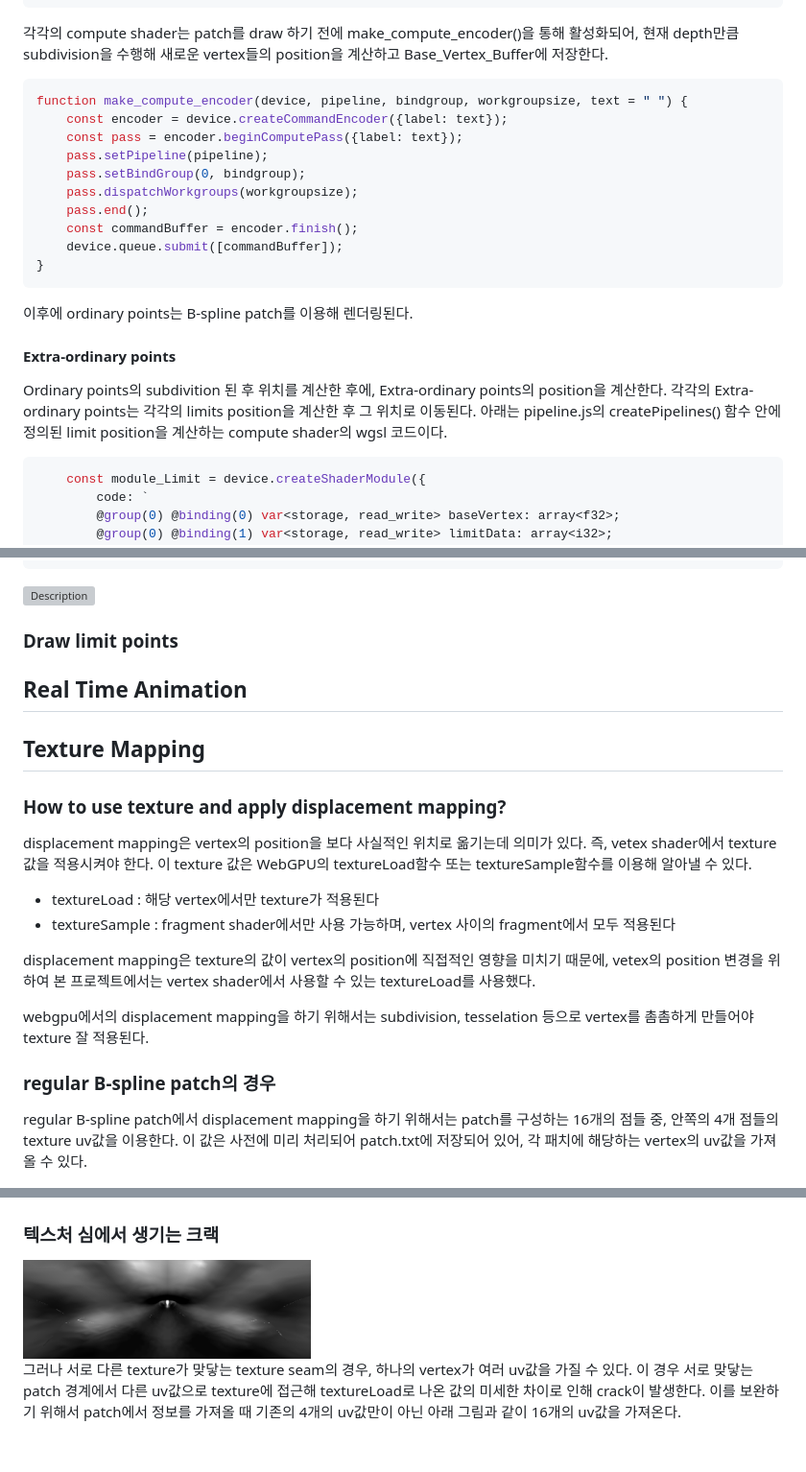
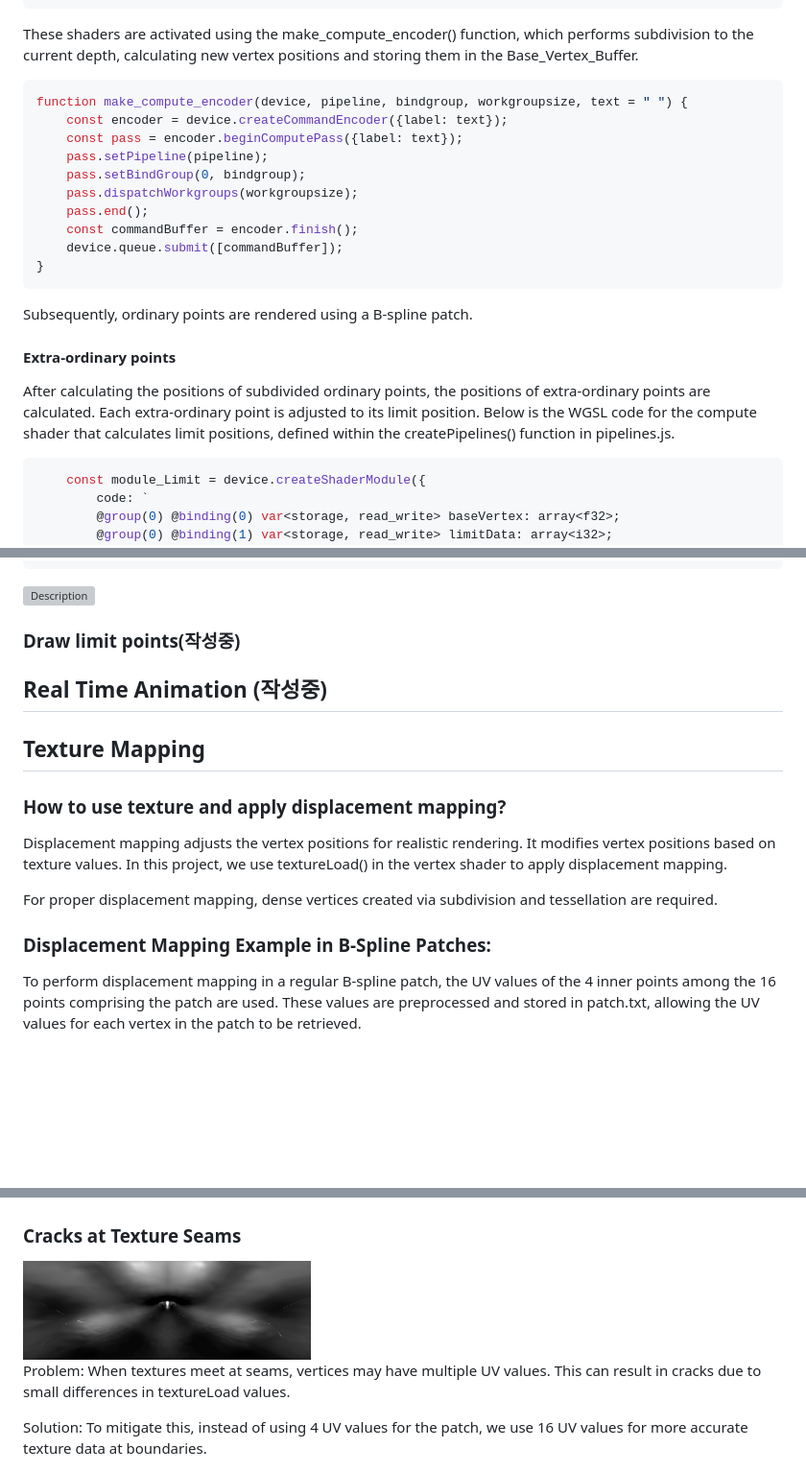
Before and after one commit to UOS-CGLab/Subdivision, a Markdown page: README.md, 3 parts joined by grey strips. Shown: that part at 96% size. Rendered like a GitHub page; blank space fills up the shorter version; grey boxes are pictures that could not be loaded.

````diff
--- a/README.md
+++ b/README.md
@@ -194,8 +193,7 @@ Following is wgsl codes of each compute shader module in function createPipeline
         `
     });
 ```
-각각의 compute shader는 patch를 draw 하기 전에 make_compute_encoder()을 통해 활성화되어, 현재 depth만큼 subdivision을 수행해 새로운 vertex들의 position을 계산하고 Base_Vertex_Buffer에 저장한다.
-
+These shaders are activated using the make_compute_encoder() function, which performs subdivision to the current depth, calculating new vertex positions and storing them in the Base_Vertex_Buffer.
 ```javascript
 function make_compute_encoder(device, pipeline, bindgroup, workgroupsize, text = " ") {
     const encoder = device.createCommandEncoder({label: text});
@@ -208,12 +206,10 @@ function make_compute_encoder(device, pipeline, bindgroup, workgroupsize, text =
     device.queue.submit([commandBuffer]);
 }
 ```
-이후에 ordinary points는 B-spline patch를 이용해 렌더링된다.
+Subsequently, ordinary points are rendered using a B-spline patch.
 
 #### Extra-ordinary points
-Ordinary points의 subdivition 된 후 위치를 계산한 후에, Extra-ordinary points의 position을 계산한다.
-각각의 Extra-ordinary points는 각각의 limits position을 계산한 후 그 위치로 이동된다.
-아래는 pipeline.js의 createPipelines() 함수 안에 정의된 limit position을 계산하는 compute shader의 wgsl 코드이다.
+After calculating the positions of subdivided ordinary points, the positions of extra-ordinary points are calculated. Each extra-ordinary point is adjusted to its limit position. Below is the WGSL code for the compute shader that calculates limit positions, defined within the createPipelines() function in pipelines.js.
 
 ``` javascript
     const module_Limit = device.createShaderModule({
@@ -425,25 +421,20 @@ patch의 vertex position들은 cubic b-spline으로 연산된다.
 
 <img src="./imgs/draw_monsterfrog.png" alt="Description" width="300">
 
-### Draw limit points
+### Draw limit points(작성중)
 
-## Real Time Animation
+## Real Time Animation (작성중)
 
 ## Texture Mapping
 
 ### How to use texture and apply displacement mapping?
 
-displacement mapping은 vertex의 position을 보다 사실적인 위치로 옮기는데 의미가 있다.
-즉, vetex shader에서 texture 값을 적용시켜야 한다. 이 texture 값은 WebGPU의 textureLoad함수 또는 textureSample함수를 이용해 알아낼 수 있다.
-* textureLoad : 해당 vertex에서만 texture가 적용된다
-* textureSample : fragment shader에서만 사용 가능하며, vertex 사이의 fragment에서 모두 적용된다
+Displacement mapping adjusts the vertex positions for realistic rendering. It modifies vertex positions based on texture values. In this project, we use textureLoad() in the vertex shader to apply displacement mapping.
 
-displacement mapping은 texture의 값이 vertex의 position에 직접적인 영향을 미치기 때문에, vetex의 position 변경을 위하여 본 프로젝트에서는 vertex shader에서 사용할 수 있는 textureLoad를 사용했다.
+For proper displacement mapping, dense vertices created via subdivision and tessellation are required.
 
-webgpu에서의 displacement mapping을 하기 위해서는 subdivision, tesselation 등으로 vertex를 촘촘하게 만들어야 texture 잘 적용된다.
-
-### regular B-spline patch의 경우
-regular B-spline patch에서 displacement mapping을 하기 위해서는 patch를 구성하는 16개의 점들 중, 안쪽의 4개 점들의 texture uv값을 이용한다. 이 값은 사전에 미리 처리되어 patch.txt에 저장되어 있어, 각 패치에 해당하는 vertex의 uv값을 가져올 수 있다.
+### Displacement Mapping Example in B-Spline Patches:
+To perform displacement mapping in a regular B-spline patch, the UV values of the 4 inner points among the 16 points comprising the patch are used. These values are preprocessed and stored in patch.txt, allowing the UV values for each vertex in the patch to be retrieved.
 
 <img src="./imgs/patch_texture_uv.png" alt="Description" width="300">
 
@@ -462,14 +453,16 @@ regular B-spline patch에서 displacement mapping을 하기 위해서는 patch
 
 <img src="./imgs/monsterfrog_with_displacement.png" alt="Description" width="300">
 
-### 텍스처 심에서 생기는 크랙
+### Cracks at Texture Seams
 
 <img src="./imgs/crack.png" alt="Description" width="300">
 
 
-그러나 서로 다른 texture가 맞닿는 texture seam의 경우, 하나의 vertex가 여러 uv값을 가질 수 있다. </br>
-이 경우 서로 맞닿는 patch 경계에서 다른 uv값으로 texture에 접근해 textureLoad로 나온 값의 미세한 차이로 인해 crack이 발생한다. </br>
-이를 보완하기 위해서 patch에서 정보를 가져올 때 기존의 4개의 uv값만이 아닌 아래 그림과 같이 16개의 uv값을 가져온다.
+Problem:
+When textures meet at seams, vertices may have multiple UV values. This can result in cracks due to small differences in textureLoad values.
+
+Solution:
+To mitigate this, instead of using 4 UV values for the patch, we use 16 UV values for more accurate texture data at boundaries.
 
 <img src="./imgs/patch_texture_uv_all.png" alt="Description" width="300">
 
````
Also changed, not shown: other parts of README.md (+17 -22 lines).
